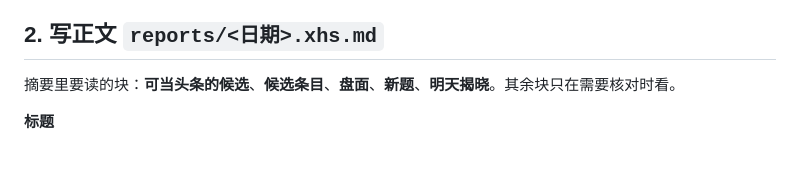
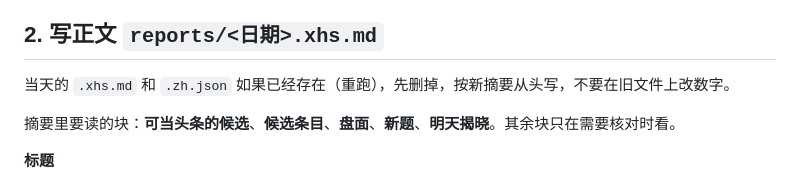
Before and after one commit to gavixiong/polymarket-daily, a Markdown page: ROUTINE.md, the part around the change. Rendered like a GitHub page; blank space fills up the shorter version.

Commit message:
Routine: a rerun rewrites the day from scratch instead of editing the earlier post
Co-Authored-By: Claude Fable 5.1 <noreply@anthropic.com>

```diff
--- a/ROUTINE.md
+++ b/ROUTINE.md
@@ -14,6 +14,8 @@ python3 scripts/fetch.py
 脚本报错或候选为空就重试一次，仍失败则停止并汇报，不要提交空数据。
 
 ## 2. 写正文 `reports/<日期>.xhs.md`
+
+当天的 `.xhs.md` 和 `.zh.json` 如果已经存在（重跑），先删掉，按新摘要从头写，不要在旧文件上改数字。
 
 摘要里要读的块：**可当头条的候选**、**候选条目**、**盘面**、**新题**、**明天揭晓**。其余块只在需要核对时看。
 
```
